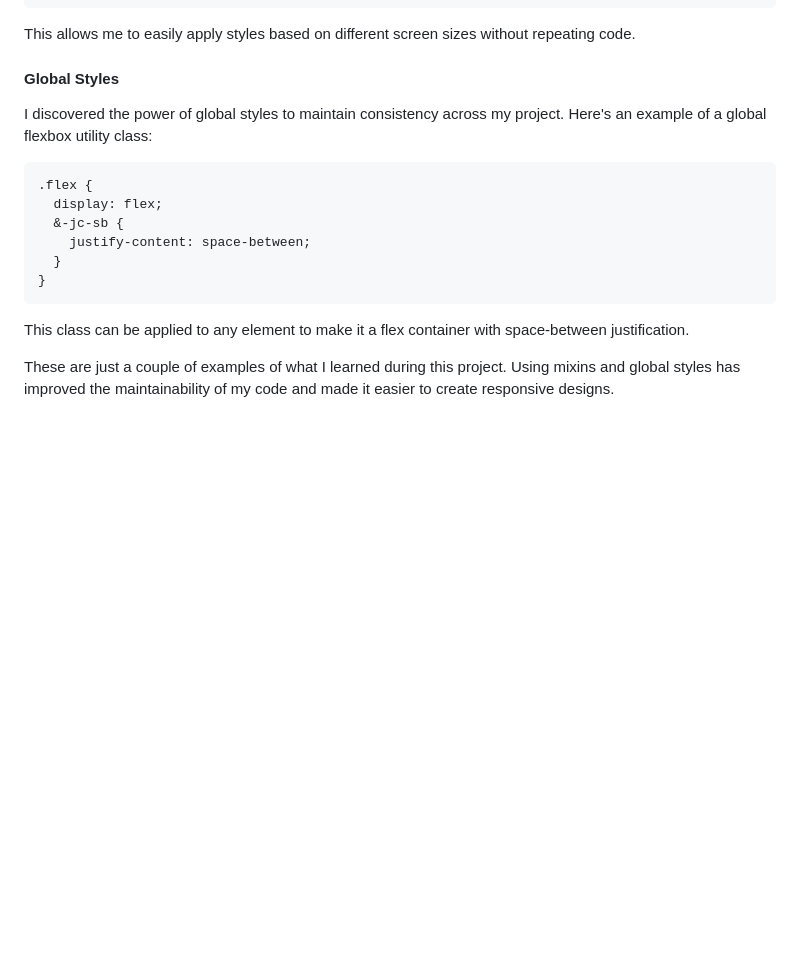
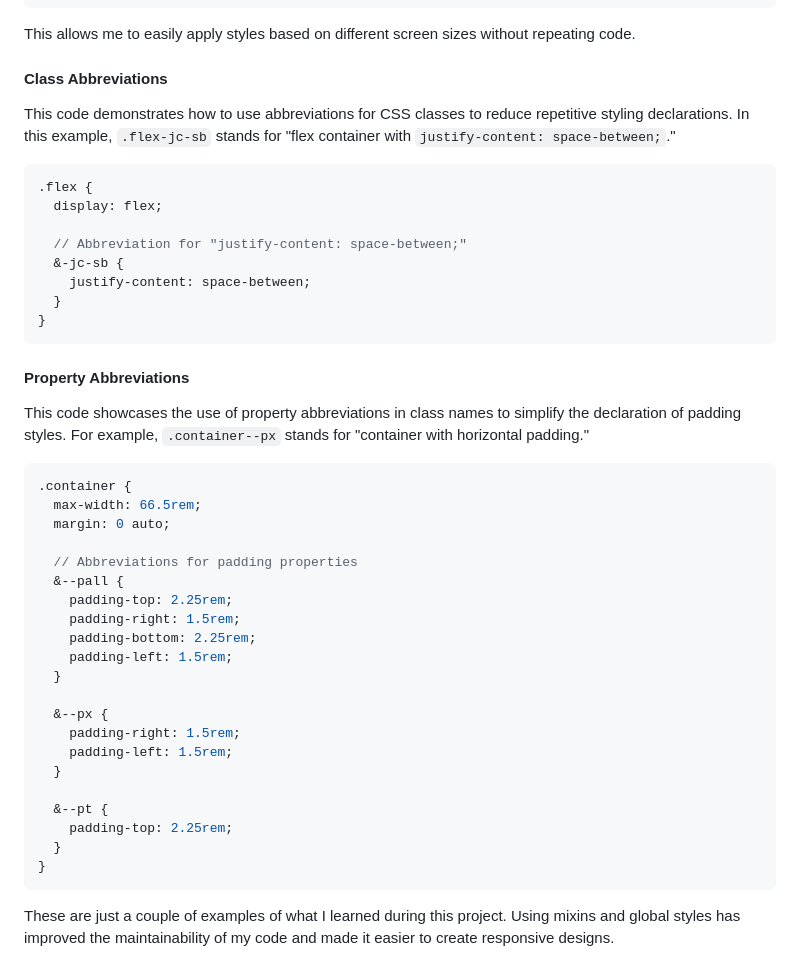
Before and after one commit to Valik3201/easybank, a Markdown page: README.md, the part around the change. Drawn GitHub-style; blank space fills up the shorter version.

````diff
--- a/README.md
+++ b/README.md
@@ -88,20 +88,48 @@ $breakpoints-up: (
 
 This allows me to easily apply styles based on different screen sizes without repeating code.
 
-#### Global Styles
+#### Class Abbreviations
 
-I discovered the power of global styles to maintain consistency across my project. Here's an example of a global flexbox utility class:
+This code demonstrates how to use abbreviations for CSS classes to reduce repetitive styling declarations. In this example, `.flex-jc-sb` stands for "flex container with `justify-content: space-between;`."
 
 ```scss
 .flex {
   display: flex;
+
+  // Abbreviation for "justify-content: space-between;"
   &-jc-sb {
     justify-content: space-between;
   }
 }
 ```
 
-This class can be applied to any element to make it a flex container with space-between justification.
+#### Property Abbreviations
+
+This code showcases the use of property abbreviations in class names to simplify the declaration of padding styles. For example, `.container--px` stands for "container with horizontal padding."
+
+```scss
+.container {
+  max-width: 66.5rem;
+  margin: 0 auto;
+
+  // Abbreviations for padding properties
+  &--pall {
+    padding-top: 2.25rem;
+    padding-right: 1.5rem;
+    padding-bottom: 2.25rem;
+    padding-left: 1.5rem;
+  }
+
+  &--px {
+    padding-right: 1.5rem;
+    padding-left: 1.5rem;
+  }
+
+  &--pt {
+    padding-top: 2.25rem;
+  }
+}
+```
 
 These are just a couple of examples of what I learned during this project. Using mixins and global styles has improved the maintainability of my code and made it easier to create responsive designs.
 
````
